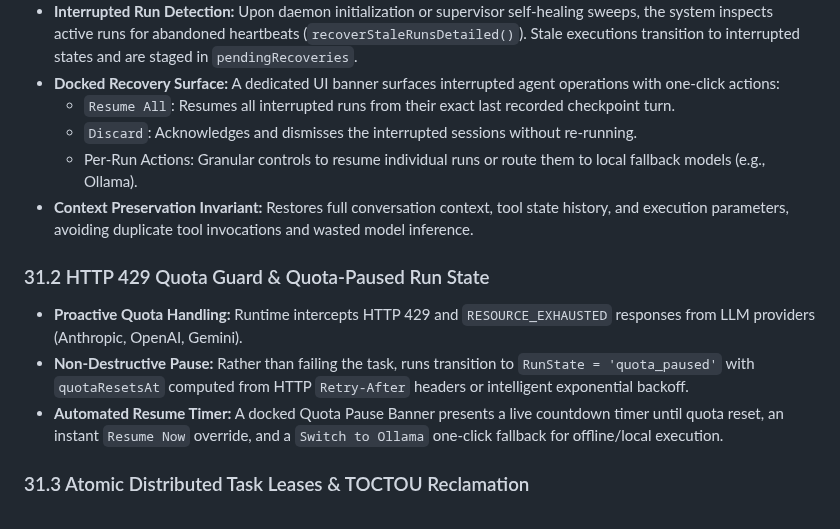
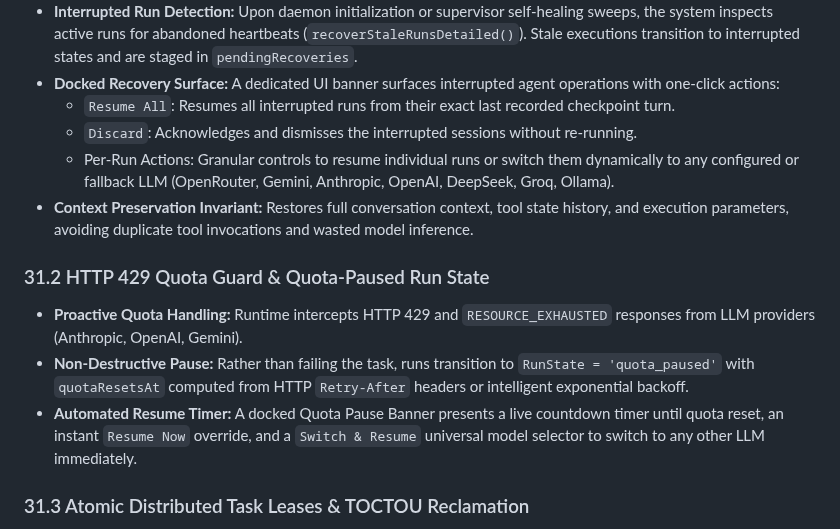
Before and after one commit to abhayzangir1/KIN, a Markdown page: docs/PRD.md, the part around the change. Rendered like a GitHub page.

```diff
--- a/docs/PRD.md
+++ b/docs/PRD.md
@@ -1248,13 +1248,13 @@ The following are reference sources, not mandatory dependencies:
 - **Docked Recovery Surface:** A dedicated UI banner surfaces interrupted agent operations with one-click actions:
   - `Resume All`: Resumes all interrupted runs from their exact last recorded checkpoint turn.
   - `Discard`: Acknowledges and dismisses the interrupted sessions without re-running.
-  - Per-Run Actions: Granular controls to resume individual runs or route them to local fallback models (e.g., Ollama).
+  - Per-Run Actions: Granular controls to resume individual runs or switch them dynamically to any configured or fallback LLM (OpenRouter, Gemini, Anthropic, OpenAI, DeepSeek, Groq, Ollama).
 - **Context Preservation Invariant:** Restores full conversation context, tool state history, and execution parameters, avoiding duplicate tool invocations and wasted model inference.
 
 ### 31.2 HTTP 429 Quota Guard & Quota-Paused Run State
 - **Proactive Quota Handling:** Runtime intercepts HTTP 429 and `RESOURCE_EXHAUSTED` responses from LLM providers (Anthropic, OpenAI, Gemini).
 - **Non-Destructive Pause:** Rather than failing the task, runs transition to `RunState = 'quota_paused'` with `quotaResetsAt` computed from HTTP `Retry-After` headers or intelligent exponential backoff.
-- **Automated Resume Timer:** A docked Quota Pause Banner presents a live countdown timer until quota reset, an instant `Resume Now` override, and a `Switch to Ollama` one-click fallback for offline/local execution.
+- **Automated Resume Timer:** A docked Quota Pause Banner presents a live countdown timer until quota reset, an instant `Resume Now` override, and a `Switch & Resume` universal model selector to switch to any other LLM immediately.
 
 ### 31.3 Atomic Distributed Task Leases & TOCTOU Reclamation
 - **Distributed Concurrency Control:** Extends the `tasks` schema with `claimed_by_run_id`, `lease_expires_at`, and `retry_count`.
```
Also changed, not shown: README.md (+2 -2 lines), docs/API.md (+1 -1 lines), docs/assets/screenshots/01_app_interface_workbench.png, docs/assets/screenshots/02_swarm_map_topology.png, docs/assets/screenshots/03_settings_and_credentials.png, docs/assets/screenshots/04_agent_inspector_teamwork.png, docs/assets/screenshots/05_crash_recovery_banner.png, docs/assets/screenshots/06_quota_pause_banner.png, 4 other files.
